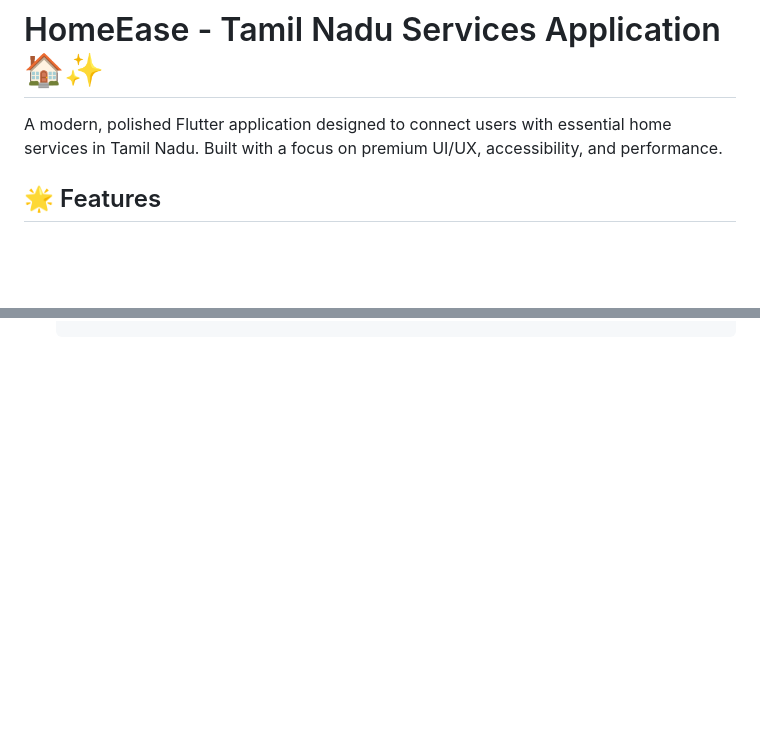
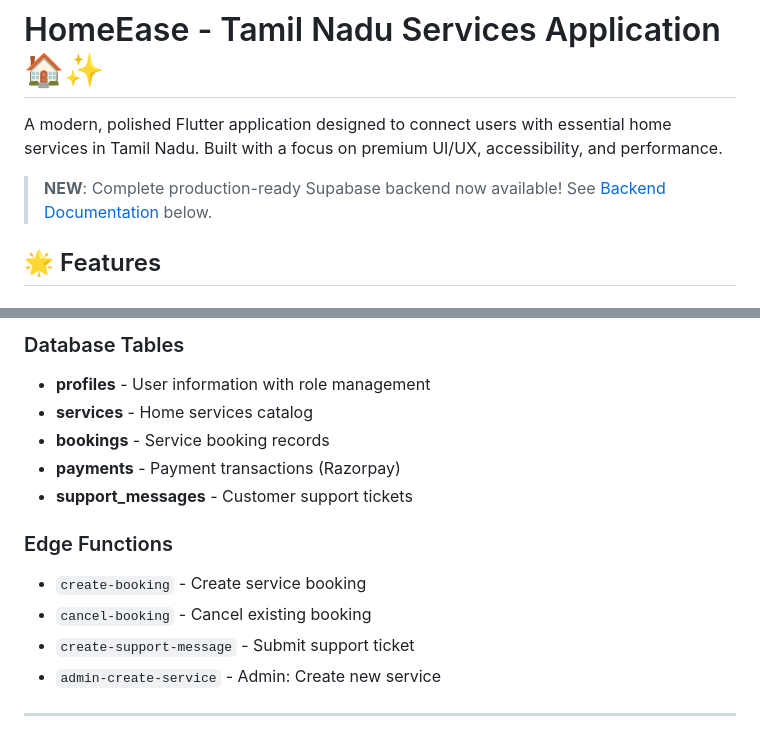
Before and after one commit to emelinabraham-cmd/HomeEase-flutter, a Markdown page: README.md, 2 parts joined by grey strips. Drawn GitHub-style; blank space fills up the shorter version.

Commit message:
Update README with comprehensive Supabase backend documentation and links
Co-authored-by: emelinabraham-cmd <228890199+emelinabraham-cmd@users.noreply.github.com>

```diff
--- a/README.md
+++ b/README.md
@@ -1,6 +1,8 @@
 # HomeEase - Tamil Nadu Services Application 🏠✨
 
 A modern, polished Flutter application designed to connect users with essential home services in Tamil Nadu. Built with a focus on premium UI/UX, accessibility, and performance.
+
+> **NEW**: Complete production-ready Supabase backend now available! See [Backend Documentation](#-backend-documentation) below.
 
 ## 🌟 Features
 
@@ -100,0 +181,16 @@ flowchart LR
+### Database Tables
+
+- **profiles** - User information with role management
+- **services** - Home services catalog
+- **bookings** - Service booking records
+- **payments** - Payment transactions (Razorpay)
+- **support_messages** - Customer support tickets
+
+### Edge Functions
+
+- `create-booking` - Create service booking
+- `cancel-booking` - Cancel existing booking
+- `create-support-message` - Submit support ticket
+- `admin-create-service` - Admin: Create new service
+
+---
```
Also changed, not shown: other parts of README.md (+78 -0 lines).
